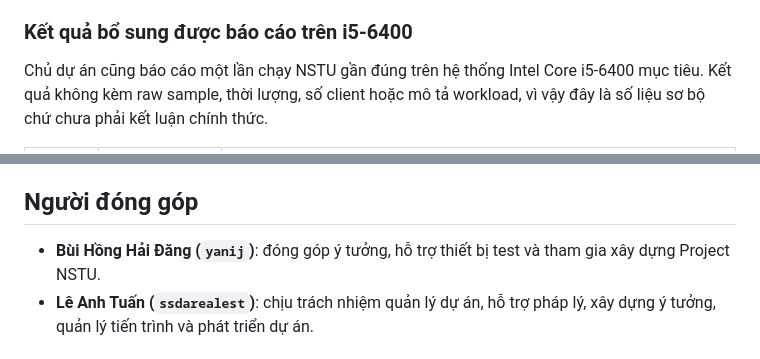
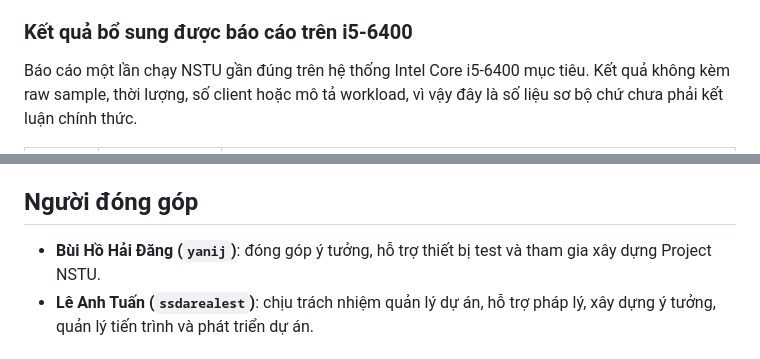
Before and after one commit to Khoasoma/nstu, a Markdown page: README.vi.md, 2 parts joined by grey strips. Drawn GitHub-style.

Commit message:
Correct contributor's name in README.vi.md

```diff
--- a/README.vi.md
+++ b/README.vi.md
@@ -132,7 +132,7 @@ matrix về policy quản trị, reboot và triển khai Windows.
 
 ### Kết quả bổ sung được báo cáo trên i5-6400
 
-Chủ dự án cũng báo cáo một lần chạy NSTU gần đúng trên hệ thống Intel Core
+Báo cáo một lần chạy NSTU gần đúng trên hệ thống Intel Core
 i5-6400 mục tiêu. Kết quả không kèm raw sample, thời lượng, số client hoặc mô tả
 workload, vì vậy đây là số liệu sơ bộ chứ chưa phải kết luận chính thức.
 
@@ -379,7 +379,7 @@ thích license permissive; dự án không chấp nhận GPL dependency.
 
 ## Người đóng góp
 
-- **Bùi Hồng Hải Đăng (`yanij`)**: đóng góp ý tưởng, hỗ trợ thiết bị test và
+- **Bùi Hồ Hải Đăng (`yanij`)**: đóng góp ý tưởng, hỗ trợ thiết bị test và
   tham gia xây dựng Project NSTU.
 - **Lê Anh Tuấn (`ssdarealest`)**: chịu trách nhiệm quản lý dự án, hỗ trợ pháp
   lý, xây dựng ý tưởng, quản lý tiến trình và phát triển dự án.
```
